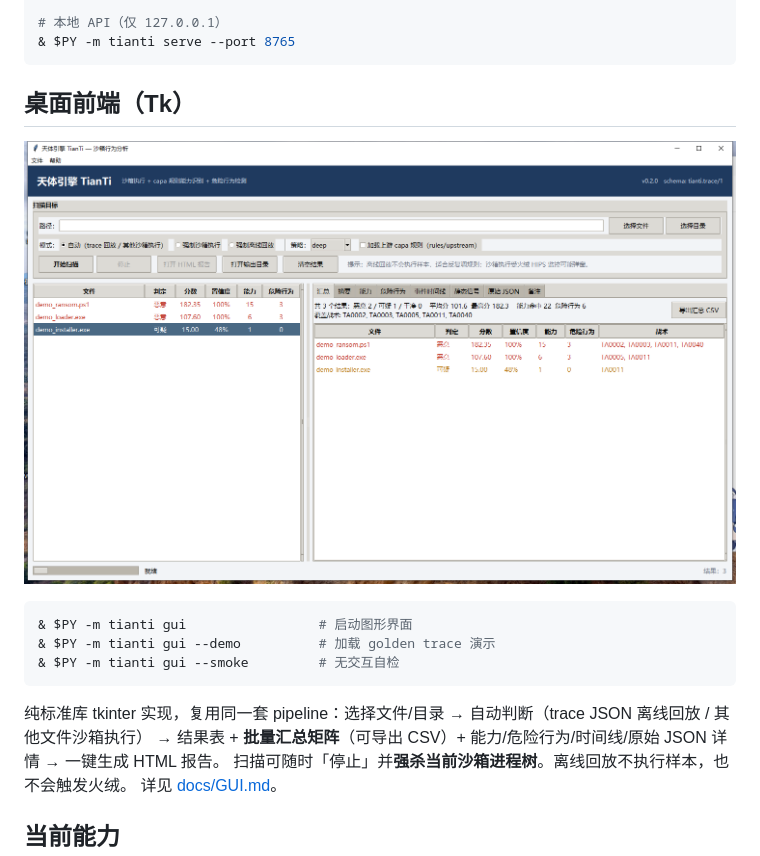
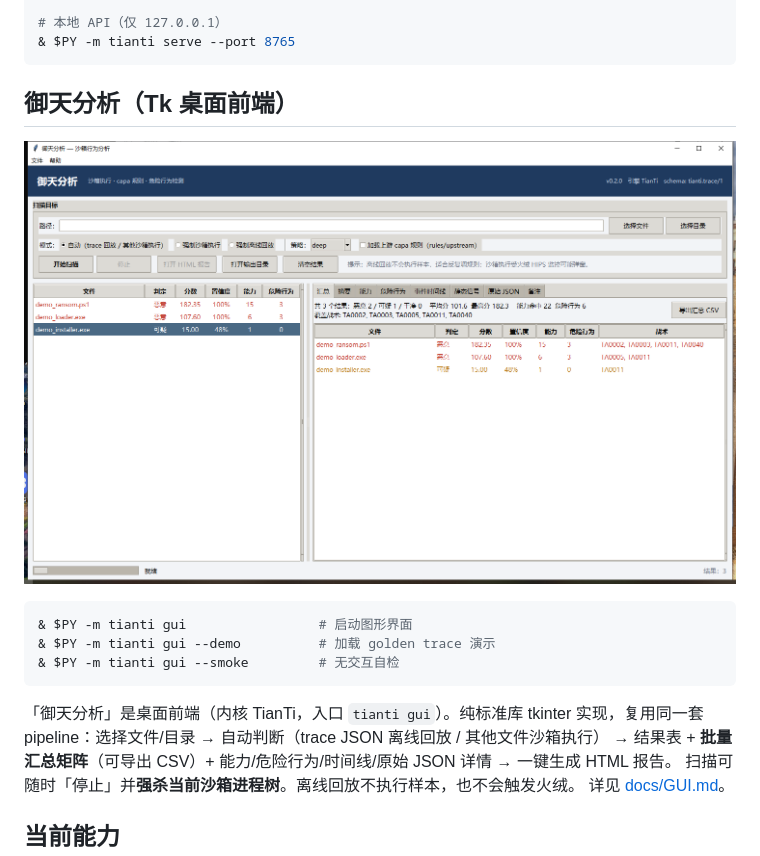
Before and after one commit to zhao1136-art/tianti, a Markdown page: README.md, the part around the change. Rendered like a GitHub page; pictures changed too: docs/screenshot_gui.png.

Commit message:
前端更名：御天分析（Yutian Analysis），引擎内核仍为 TianTi；版本 0.2.2

````diff
--- a/README.md
+++ b/README.md
@@ -52,7 +52,7 @@ $PY = "$env:USERPROFILE\.dsh\dsh-runtimes\dsh-primary-runtime\dependencies\pytho
 & $PY -m tianti serve --port 8765
 ```
 
-## 桌面前端（Tk）
+## 御天分析（Tk 桌面前端）
 
 ![GUI](docs/screenshot_gui.png)
 
@@ -62,7 +62,7 @@ $PY = "$env:USERPROFILE\.dsh\dsh-runtimes\dsh-primary-runtime\dependencies\pytho
 & $PY -m tianti gui --smoke         # 无交互自检
 ```
 
-纯标准库 tkinter 实现，复用同一套 pipeline：选择文件/目录 → 自动判断（trace JSON 离线回放 / 其他文件沙箱执行）
+「御天分析」是桌面前端（内核 TianTi，入口 `tianti gui`）。纯标准库 tkinter 实现，复用同一套 pipeline：选择文件/目录 → 自动判断（trace JSON 离线回放 / 其他文件沙箱执行）
 → 结果表 + **批量汇总矩阵**（可导出 CSV）+ 能力/危险行为/时间线/原始 JSON 详情 → 一键生成 HTML 报告。
 扫描可随时「停止」并**强杀当前沙箱进程树**。离线回放不执行样本，也不会触发火绒。
 详见 [docs/GUI.md](docs/GUI.md)。
````
Also changed, not shown: docs/GUI.md (+2 -1 lines), 3 other files.
